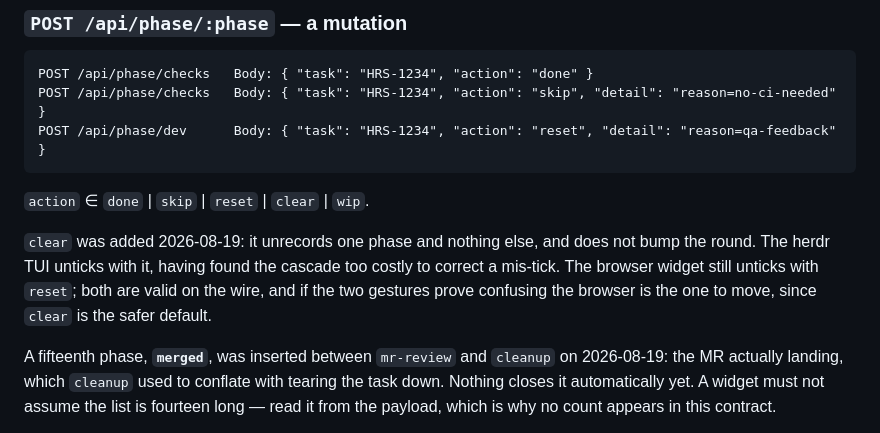
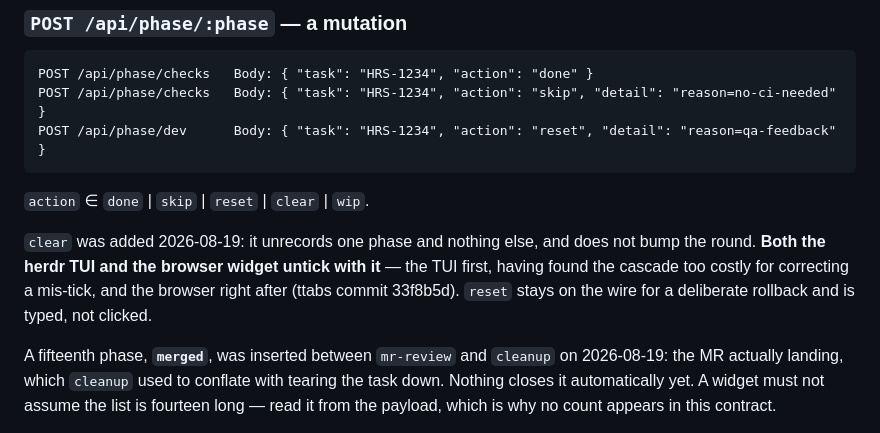
Before and after one commit to vladimirfriptu/ttabs, a Markdown page: docs/ai/phase-widget-spec.md, the part around one of its changes. Rendered like a GitHub page.

```diff
--- a/docs/ai/phase-widget-spec.md
+++ b/docs/ai/phase-widget-spec.md
@@ -224,10 +224,10 @@ POST /api/phase/dev      Body: { "task": "HRS-1234", "action": "reset", "detail"
 `action` ∈ `done` | `skip` | `reset` | `clear` | `wip`.
 
 `clear` was added 2026-08-19: it unrecords one phase and nothing else, and does not
-bump the round. The herdr TUI unticks with it, having found the cascade too costly
-to correct a mis-tick. The browser widget still unticks with `reset`; both are
-valid on the wire, and if the two gestures prove confusing the browser is the one
-to move, since `clear` is the safer default.
+bump the round. **Both the herdr TUI and the browser widget untick with it** — the TUI
+first, having found the cascade too costly for correcting a mis-tick, and the browser
+right after (ttabs commit 33f8b5d). `reset` stays on the wire for a deliberate
+rollback and is typed, not clicked.
 
 A fifteenth phase, **`merged`**, was inserted between `mr-review` and `cleanup` on
 2026-08-19: the MR actually landing, which `cleanup` used to conflate with tearing
```
Also changed, not shown: other parts of docs/ai/phase-widget-spec.md (+44 -35 lines).
